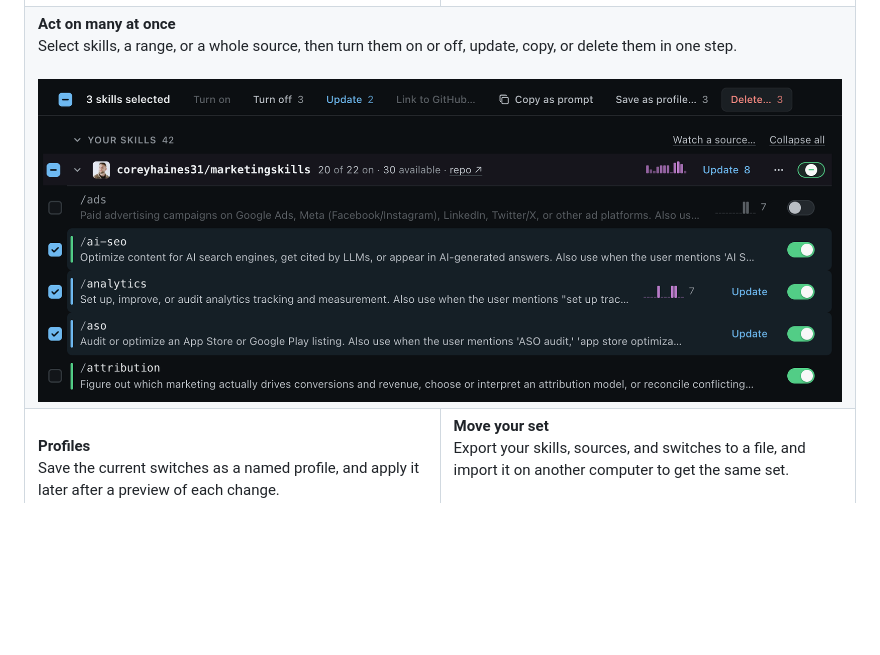
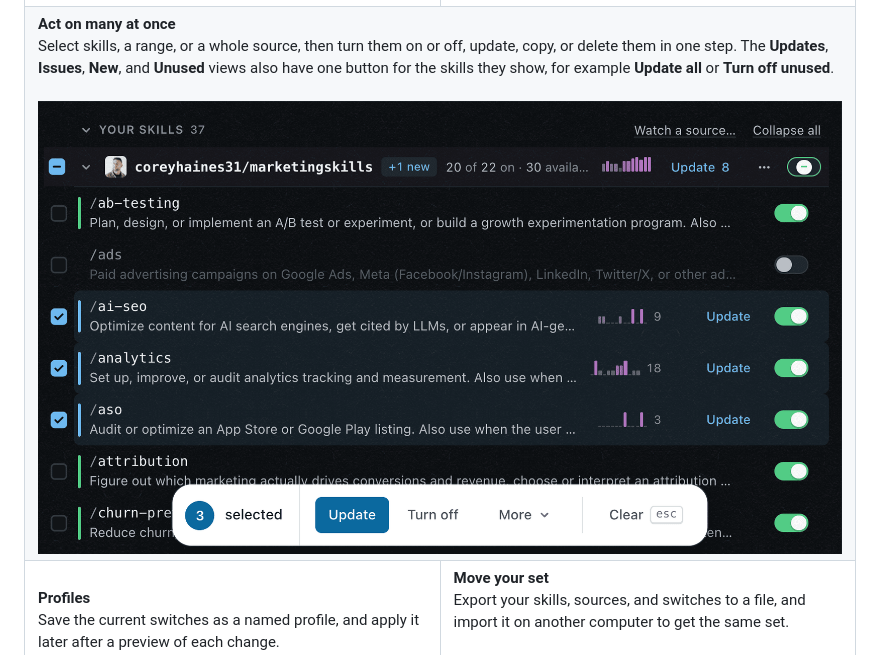
Before and after one commit to darecstowell/skill-atlas, a Markdown page: README.md, the part around one of its changes. Drawn GitHub-style; pictures changed too: docs/images/bulk.png; blank space fills up the shorter version.

Commit message:
Show the new top bar and bulk dock in the README images (#34)
Co-authored-by: Claude Opus 5.5 <noreply@anthropic.com>

```diff
--- a/README.md
+++ b/README.md
@@ -71,7 +71,7 @@ Use `--port` to set a different port, and `--no-open` to keep the browser closed
 <tr><td colspan="2"><b>See changes, then roll back</b><br>Before an update, see each changed file as a line diff, and after it, <b>History</b> can put back any of the last 5 versions.<br><br><img src="docs/images/diff.png" alt="Line diff of the files that an update changes" width="860"></td></tr>
 <tr><td width="50%" valign="top"><b>See context cost</b><br>The atlas estimates how many tokens each harness spends in every session to list the skills that are on.<br><br><img src="docs/images/cost.png" alt="Context cost: about 5.4k tokens, with the top five skills" width="400"></td><td width="50%" valign="top"><b>See what you use</b><br>A heatmap from your session logs shows which skills you use and which you never use.<br><br><img src="docs/images/usage.png" alt="Usage heatmap and the most used skills" width="400"></td></tr>
 <tr><td width="50%" valign="top"><b>Check before you trust</b><br>A read-only heuristic scan marks skills that run code, pipe a download into a shell, read secrets, or hide instructions.<br><br><img src="docs/images/security.png" alt="Security findings for a skill that pipes a download into sh" width="400"></td><td width="50%" valign="top"><b>Find problems</b><br>The <b>Issues</b> view shows SKILL.md files with bad frontmatter, a wrong name, a long description, or links to files that are not there.<br><br><img src="docs/images/problems.png" alt="A problem card: a link to a file that does not exist" width="400"></td></tr>
-<tr><td colspan="2"><b>Act on many at once</b><br>Select skills, a range, or a whole source, then turn them on or off, update, copy, or delete them in one step.<br><br><img src="docs/images/bulk.png" alt="Three skills selected, with the bulk action bar" width="860"></td></tr>
+<tr><td colspan="2"><b>Act on many at once</b><br>Select skills, a range, or a whole source, then turn them on or off, update, copy, or delete them in one step. The <b>Updates</b>, <b>Issues</b>, <b>New</b>, and <b>Unused</b> views also have one button for the skills they show, for example <b>Update all</b> or <b>Turn off unused</b>.<br><br><img src="docs/images/bulk.png" alt="Three skills selected, with the bulk action dock" width="860"></td></tr>
 <tr><td width="50%" valign="top"><b>Profiles</b><br>Save the current switches as a named profile, and apply it later after a preview of each change.<br><br><img src="docs/images/profiles-menu.png" alt="Profiles menu with one saved profile" width="400"></td><td width="50%" valign="top"><b>Move your set</b><br>Export your skills, sources, and switches to a file, and import it on another computer to get the same set.<br><br><img src="docs/images/skill-set.png" alt="Skill set section with Export, Copy, and Import" width="400"></td></tr>
 <tr><td width="50%" valign="top"><b>Make it yours</b><br>Pick rows or cards, a theme, one of five palettes, a quiet background texture, and the page size.<br><br><img src="docs/images/display.png" alt="Display options" width="400"></td><td width="50%" valign="top"><b>Small things</b><br>Find new skills in the repos you follow, see the avatar of each source, and delete to the Trash with Undo.</td></tr>
 <tr><td colspan="2"><b>Read a skill</b><br>Press <kbd>v</kbd> to read the whole SKILL.md in a large reader, with an outline of its sections.<br><br><img src="docs/images/reader.png" alt="The reader with an outline and the formatted SKILL.md" width="860"></td></tr>
```
Also changed, not shown: other parts of README.md (+1 -1 lines), 1 other file.
